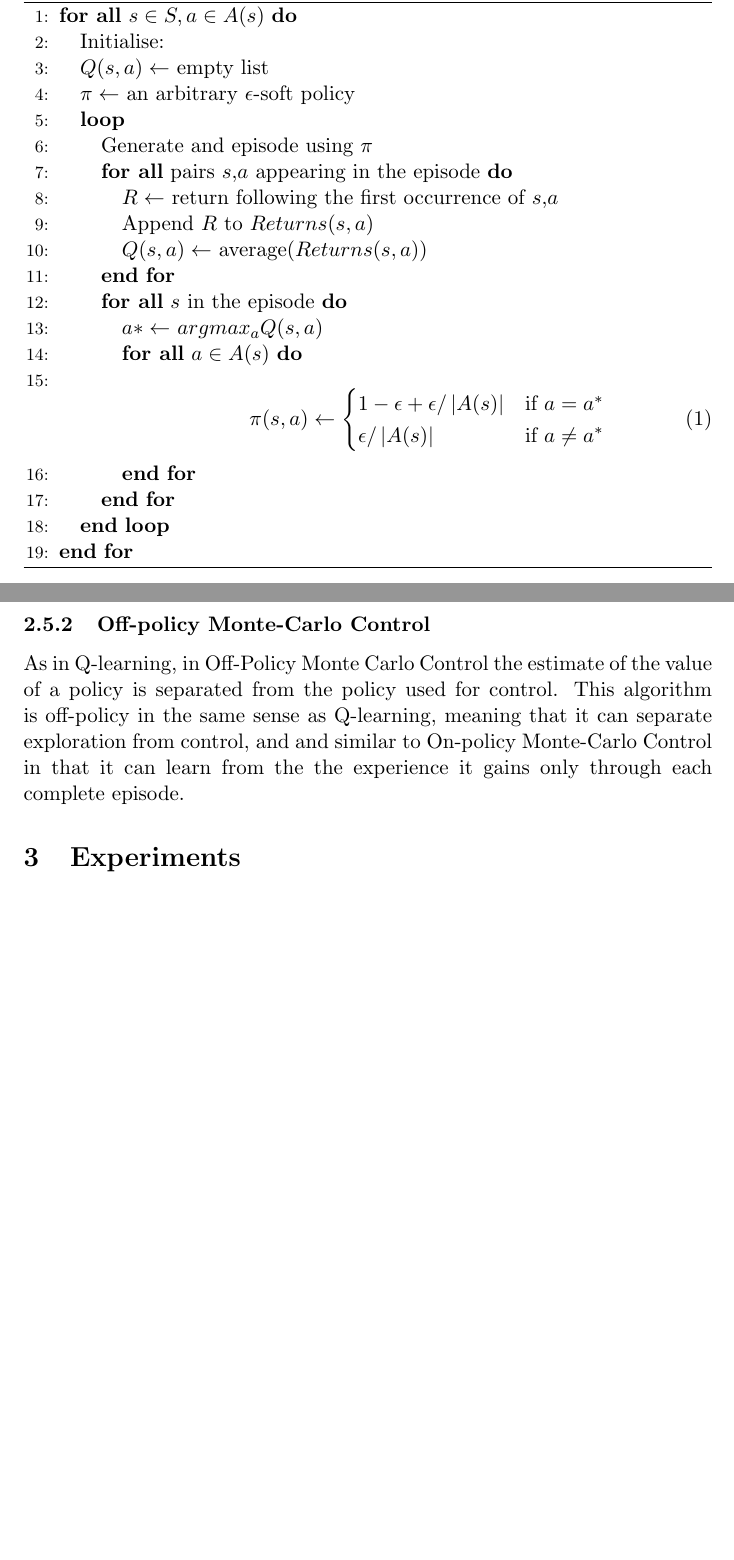
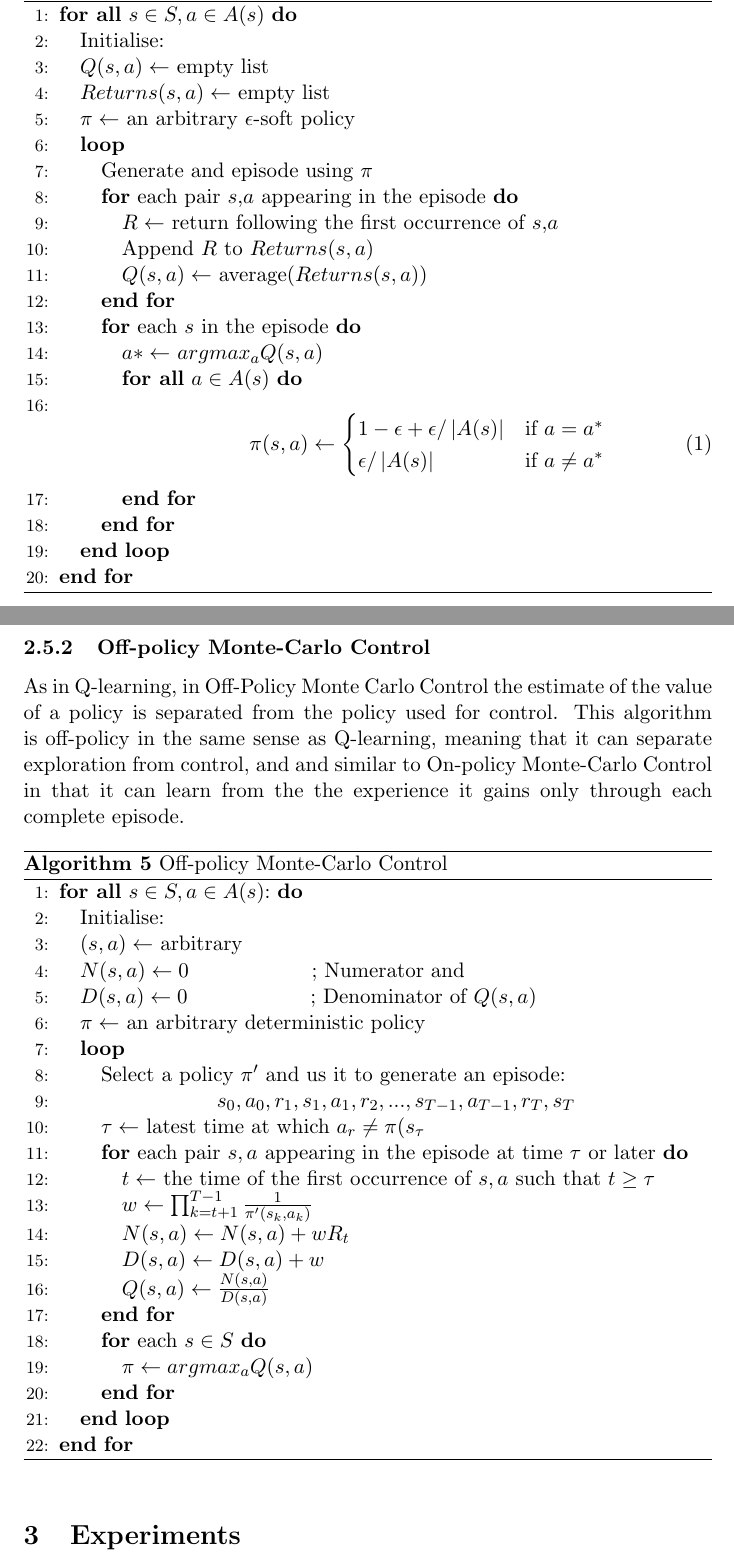
Before and after one commit to jaivalis/aa, a LaTeX document (aa-report2/aa-report2.tex): two parts of pages 6 and 7 of 11 before the commit and two parts of pages 6 and 7 of 12 after it, joined at a grey line, cut so that both start at the same text, the shorter picture padded with empty space. Compiled offline with pdfLaTeX.

Commit message:
Off policy algorithm added to report

```diff
--- a/aa-report2/aa-report2.tex
+++ b/aa-report2/aa-report2.tex
@@ -151,15 +151,16 @@ On-Policy Monte-Carlo Control methods evaluate or improve the making of decision
 \FORALL{$s \in S, a \in A(s)$}
 \STATE Initialise:
 \STATE $Q(s,a) \leftarrow$ empty list
+\STATE $Returns(s,a) \leftarrow$ empty list
 \STATE $\pi \leftarrow$ an arbitrary $\epsilon$-soft policy
 \LOOP
 \STATE Generate and episode using $\pi$
-\FORALL{pairs $s$,$a$ appearing in the episode}
+\FOR{each pair $s$,$a$ appearing in the episode}
 \STATE $R \leftarrow$ return following the first occurrence of $s$,$a$
 \STATE Append $R$ to $Returns(s,a)$
 \STATE $Q(s,a) \leftarrow$ average($Returns(s,a)$)
 \ENDFOR
-\FORALL{$s$ in the episode}
+\FOR{each $s$ in the episode}
 \STATE $a* \leftarrow$ $arg max_aQ(s,a)$
 \FORALL{$a \in A(s)$}
 \STATE
@@ -180,7 +181,34 @@ On-Policy Monte-Carlo Control methods evaluate or improve the making of decision
 \subsubsection{Off-policy Monte-Carlo Control}
 As in Q-learning, in Off-Policy Monte Carlo Control the estimate of the value of a policy is separated from the policy used for control. This algorithm is off-policy in the same sense as Q-learning, meaning that it can separate exploration from control, and and similar to On-policy Monte-Carlo Control in that it can learn from the the experience it gains only through each complete episode.
 
-
+\begin{algorithm}
+\caption{Off-policy Monte-Carlo Control}
+\begin{algorithmic}[1]
+\label{offpmc}
+\FORALL{$s \in S, a \in A(s)$:}
+\STATE Initialise:
+\STATE $(s,a) \leftarrow$ arbitrary
+\STATE $N(s,a) \leftarrow 0$ \hspace{20mm} ; Numerator and
+\STATE $D(s,a) \leftarrow 0$ \hspace{20mm} ; Denominator of $Q(s,a)$
+\STATE $\pi \leftarrow$ an arbitrary deterministic policy
+\LOOP
+\STATE Select a policy $\pi'$ and us it to generate an episode:
+\STATE \hspace{20mm} $s_0,a_0,r_1,s_1,a_1,r_2,...,s_{T-1},a_{T-1},r_T,s_T$
+\STATE $\tau \leftarrow $ latest time at which $a_r \neq \pi(s_{\tau}$
+\FOR{each pair $s,a$ appearing in the episode at time $\tau$ or later}
+\STATE $t \leftarrow$ the time of the first occurrence of $s,a$ such that $t \ge \tau$
+\STATE $w \leftarrow \prod_{k=t+1}^{T-1} \frac{1}{\pi'(s_k,a_k)}$
+\STATE $N(s,a) \leftarrow N(s,a) + wR_t$
+\STATE $D(s,a) \leftarrow D(s,a) + w$
+\STATE $Q(s,a) \leftarrow \frac{N(s,a)}{D(s,a)}$
+\ENDFOR
+\FOR{each $s \in S$}
+\STATE $\pi \leftarrow argmax_aQ(s,a)$
+\ENDFOR
+\ENDLOOP
+\ENDFOR
+\end{algorithmic}
+\end{algorithm}
 
 \section{Experiments}
 This section describes the properties of the system the experiments were tested on and give an overview of the achieved results including plots to visualize them.
```
Also changed, not shown: aa-report2/aa-report2.pdf.
